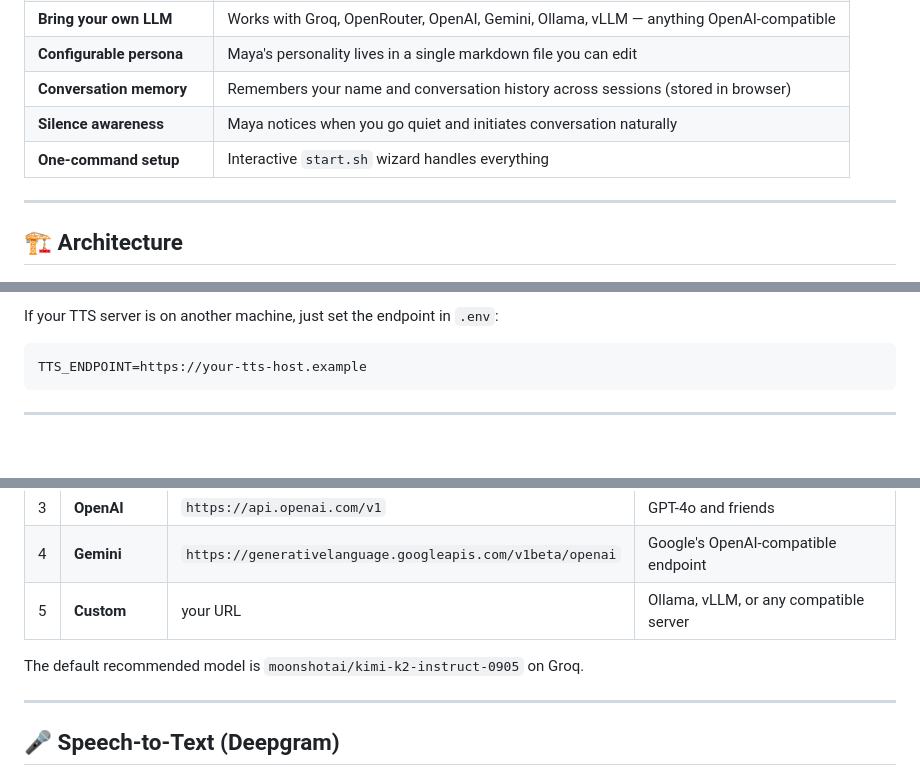
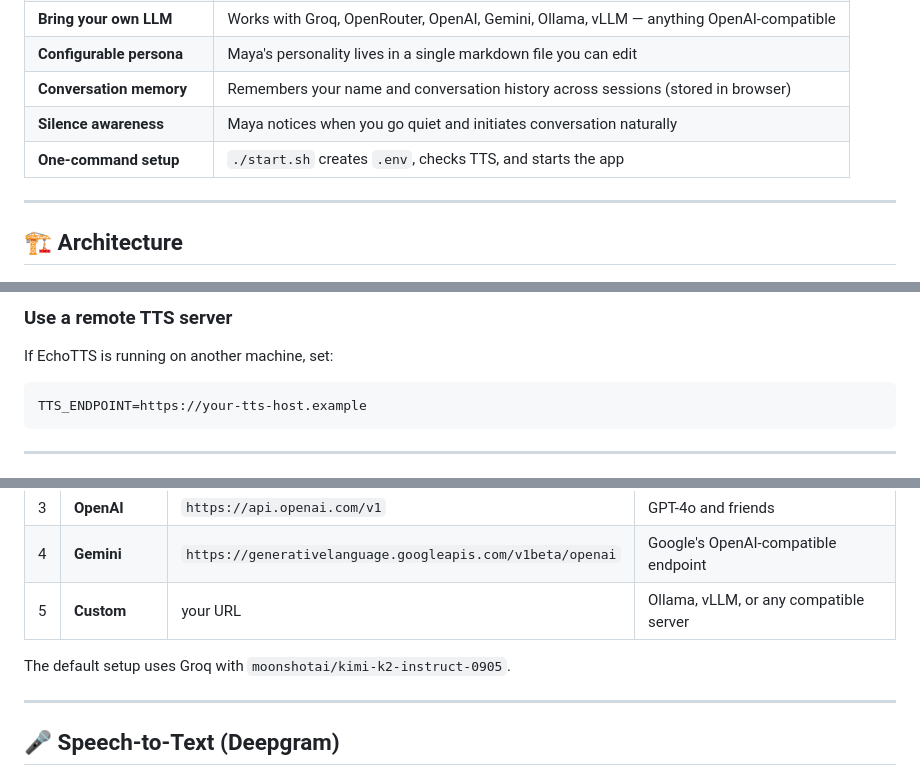
Before and after one commit to quant359/MayaClone, a Markdown page: README.md, 3 parts joined by grey strips. Rendered like a GitHub page; blank space fills up the shorter version.

````diff
--- a/README.md
+++ b/README.md
@@ -26,7 +26,7 @@ MayaClone is a fully self-hostable voice chat app that clones Sesame's "Maya" ex
 | **Configurable persona** | Maya's personality lives in a single markdown file you can edit |
 | **Conversation memory** | Remembers your name and conversation history across sessions (stored in browser) |
 | **Silence awareness** | Maya notices when you go quiet and initiates conversation naturally |
-| **One-command setup** | Interactive `start.sh` wizard handles everything |
+| **One-command setup** | `./start.sh` creates `.env`, checks TTS, and starts the app |
 
 ---
 
@@ -153,5 +154,7 @@ curl http://127.0.0.1:8002/health
 
-If your TTS server is on another machine, just set the endpoint in `.env`:
+### Use a remote TTS server
+
+If EchoTTS is running on another machine, set:
 
 ```env
 TTS_ENDPOINT=https://your-tts-host.example
@@ -171,7 +174,7 @@ MayaClone talks to any OpenAI-compatible chat completions API. The setup wizard
 | 4 | **Gemini** | `https://generativelanguage.googleapis.com/v1beta/openai` | Google's OpenAI-compatible endpoint |
 | 5 | **Custom** | your URL | Ollama, vLLM, or any compatible server |
 
-The default recommended model is `moonshotai/kimi-k2-instruct-0905` on Groq.
+The default setup uses Groq with `moonshotai/kimi-k2-instruct-0905`.
 
 ---
 
````
Also changed, not shown: other parts of README.md (+41 -51 lines).
